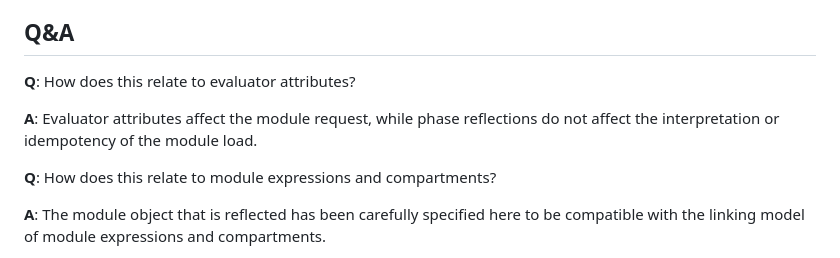
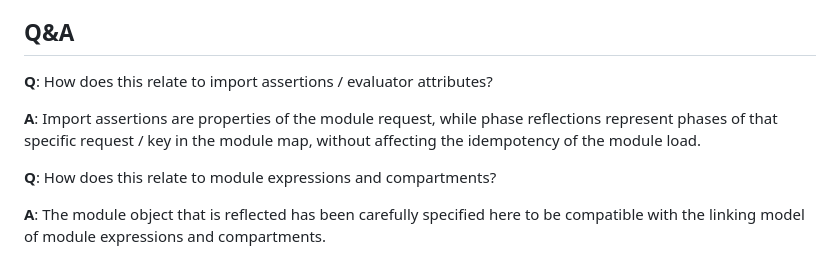
Before and after one commit to tc39/proposal-source-phase-imports, a Markdown page: README.md, the part around one of its changes. Rendered like a GitHub page.

Commit message:
update links

```diff
--- a/README.md
+++ b/README.md
@@ -156,10 +156,11 @@ be unique to the module being imported from.
 
 ## Q&A
 
-**Q**: How does this relate to evaluator attributes?
+**Q**: How does this relate to import assertions / evaluator attributes?
 
-**A**: Evaluator attributes affect the module request, while phase reflections
-do not affect the interpretation or idempotency of the module load.
+**A**: Import assertions are properties of the module request, while phase reflections
+represent phases of that specific request / key in the module map, without affecting
+the idempotency of the module load.
 
 **Q**: How does this relate to module expressions and compartments?
 
```
Also changed, not shown: other parts of README.md (+2 -1 lines).
